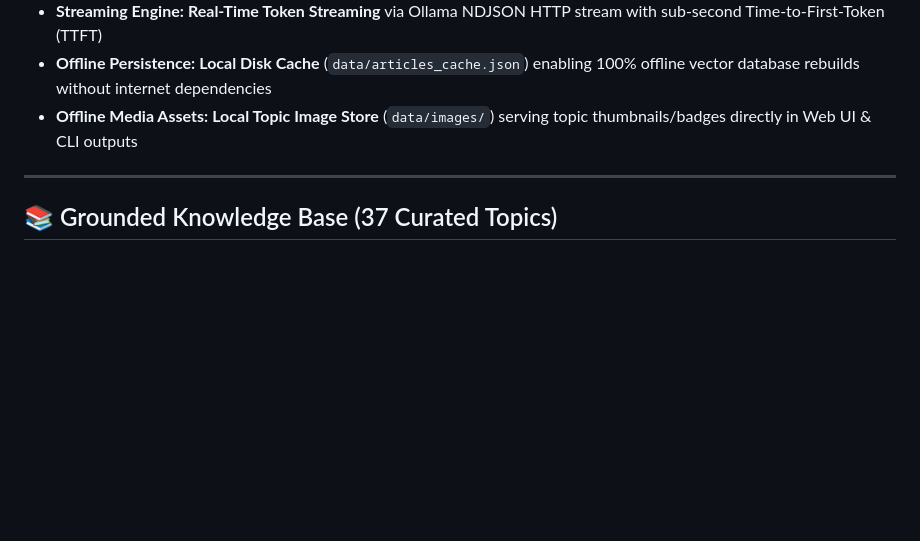
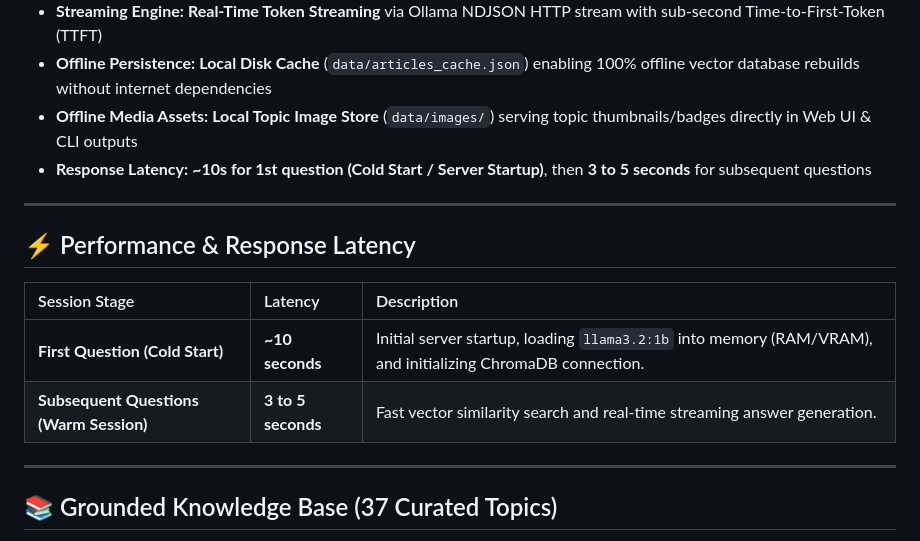
Before and after one commit to suhail3116/RAG-Guide, a Markdown page: README.md, the part around the change. Drawn GitHub-style; blank space fills up the shorter version.

Commit message:
docs: add Performance & Response Latency section documenting cold start (~10s) vs warm query (3-5s) timing

```diff
--- a/README.md
+++ b/README.md
@@ -16,6 +16,16 @@ Supports both an interactive **Rich Terminal CLI Agent** (with hidden/collapsibl
 * **Streaming Engine:** **Real-Time Token Streaming** via Ollama NDJSON HTTP stream with sub-second Time-to-First-Token (TTFT)
 * **Offline Persistence:** **Local Disk Cache** (`data/articles_cache.json`) enabling 100% offline vector database rebuilds without internet dependencies
 * **Offline Media Assets:** **Local Topic Image Store** (`data/images/`) serving topic thumbnails/badges directly in Web UI & CLI outputs
+* **Response Latency:** **~10s for 1st question (Cold Start / Server Startup)**, then **3 to 5 seconds** for subsequent questions
+
+---
+
+## ⚡ Performance & Response Latency
+
+| Session Stage | Latency | Description |
+| :--- | :--- | :--- |
+| **First Question (Cold Start)** | **~10 seconds** | Initial server startup, loading `llama3.2:1b` into memory (RAM/VRAM), and initializing ChromaDB connection. |
+| **Subsequent Questions (Warm Session)** | **3 to 5 seconds** | Fast vector similarity search and real-time streaming answer generation. |
 
 ---
 
```
